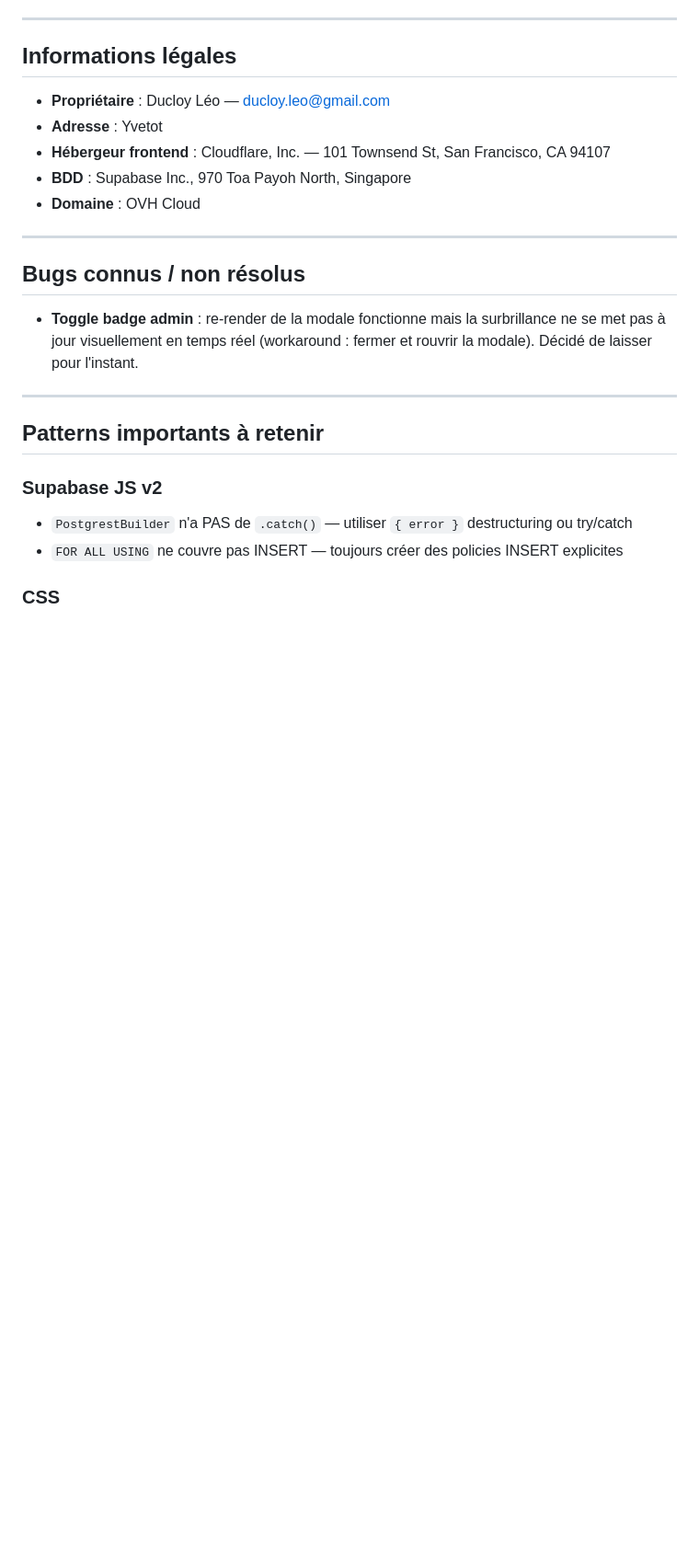
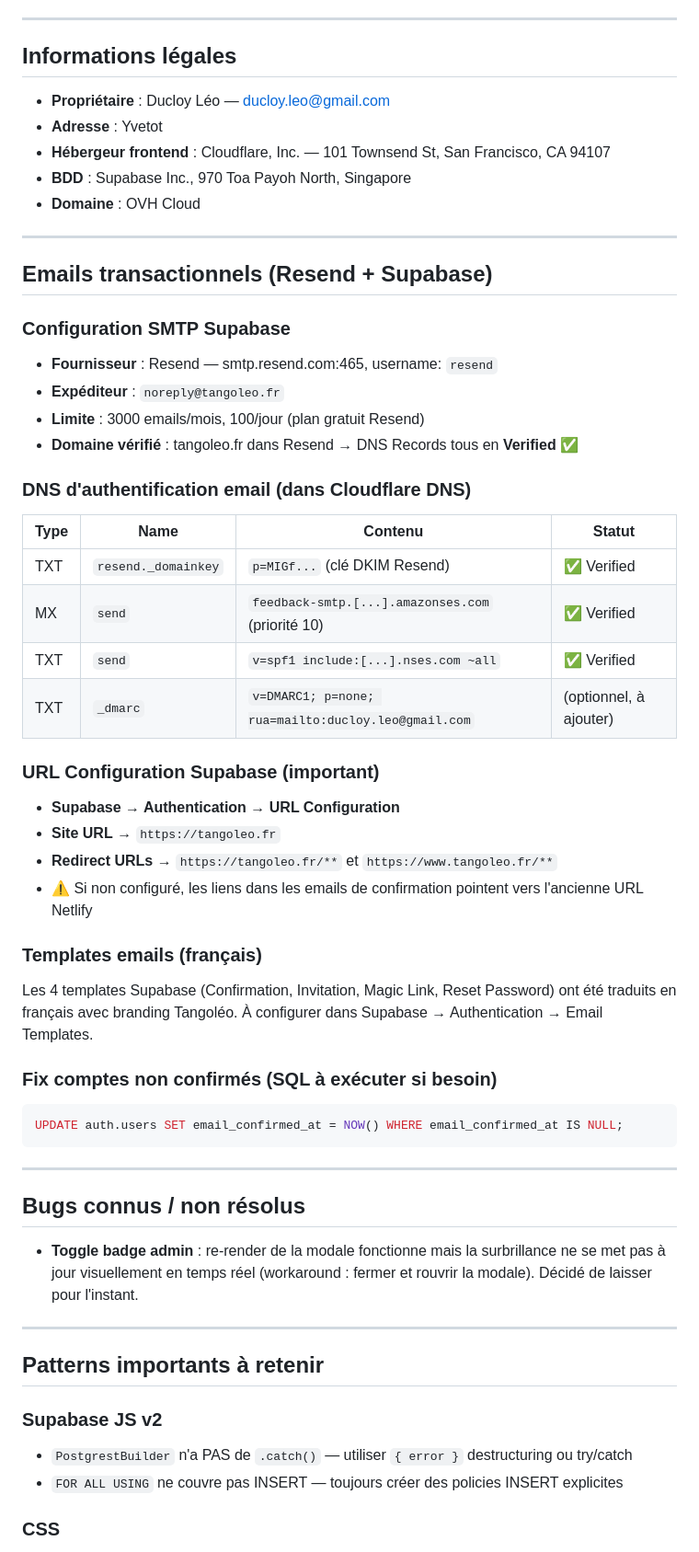
Before and after one commit to DucloyLeo/website, a Markdown page: CONTEXT.md, the part around the change. Shown at 92% size. Rendered like a GitHub page; blank space fills up the shorter version.

Commit message:
docs: mise à jour CONTEXT.md avec config email (Resend, DKIM, SPF, DMARC, URL Supabase)
https://claude.ai/code/session_01DPWLz6wHXi9BxuUYAozXzm

````diff
--- a/CONTEXT.md
+++ b/CONTEXT.md
@@ -145,6 +145,38 @@ CREATE POLICY "Stats delete" ON player_stats FOR DELETE USING (auth.uid() = user
 
 ---
 
+## Emails transactionnels (Resend + Supabase)
+
+### Configuration SMTP Supabase
+- **Fournisseur** : Resend — smtp.resend.com:465, username: `resend`
+- **Expéditeur** : `noreply@tangoleo.fr`
+- **Limite** : 3000 emails/mois, 100/jour (plan gratuit Resend)
+- **Domaine vérifié** : tangoleo.fr dans Resend → DNS Records tous en **Verified** ✅
+
+### DNS d'authentification email (dans Cloudflare DNS)
+| Type | Name | Contenu | Statut |
+|------|------|---------|--------|
+| TXT | `resend._domainkey` | `p=MIGf...` (clé DKIM Resend) | ✅ Verified |
+| MX | `send` | `feedback-smtp.[...].amazonses.com` (priorité 10) | ✅ Verified |
+| TXT | `send` | `v=spf1 include:[...].nses.com ~all` | ✅ Verified |
+| TXT | `_dmarc` | `v=DMARC1; p=none; rua=mailto:ducloy.leo@gmail.com` | (optionnel, à ajouter) |
+
+### URL Configuration Supabase (important)
+- **Supabase → Authentication → URL Configuration**
+- **Site URL** → `https://tangoleo.fr`
+- **Redirect URLs** → `https://tangoleo.fr/**` et `https://www.tangoleo.fr/**`
+- ⚠️ Si non configuré, les liens dans les emails de confirmation pointent vers l'ancienne URL Netlify
+
+### Templates emails (français)
+Les 4 templates Supabase (Confirmation, Invitation, Magic Link, Reset Password) ont été traduits en français avec branding Tangoléo. À configurer dans Supabase → Authentication → Email Templates.
+
+### Fix comptes non confirmés (SQL à exécuter si besoin)
+```sql
+UPDATE auth.users SET email_confirmed_at = NOW() WHERE email_confirmed_at IS NULL;
+```
+
+---
+
 ## Bugs connus / non résolus
 - **Toggle badge admin** : re-render de la modale fonctionne mais la surbrillance ne se met pas à jour visuellement en temps réel (workaround : fermer et rouvrir la modale). Décidé de laisser pour l'instant.
 
````
